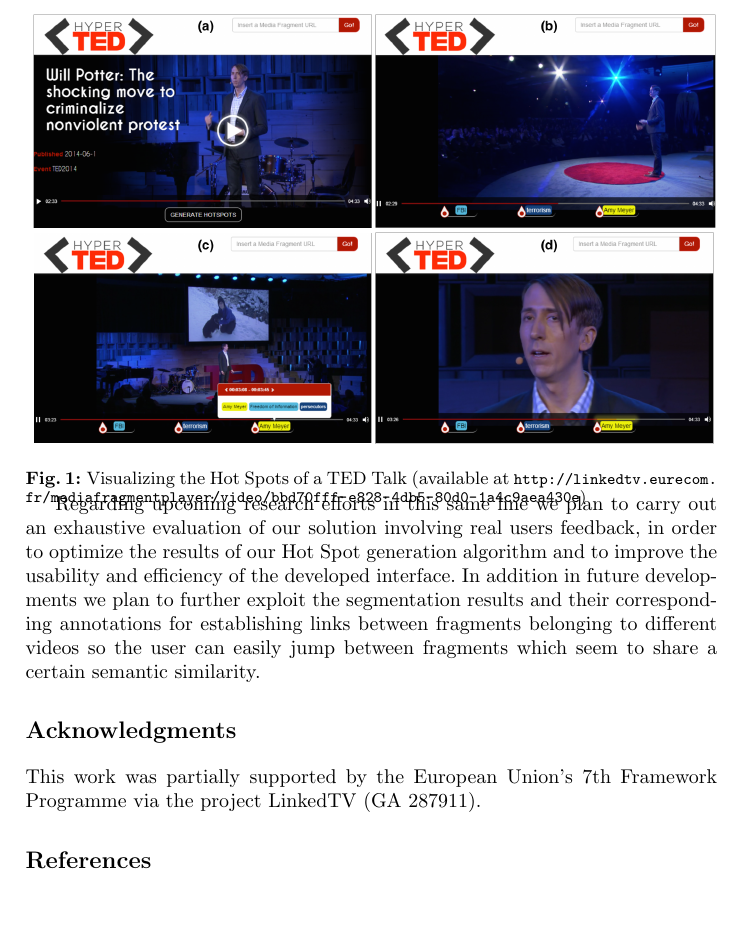
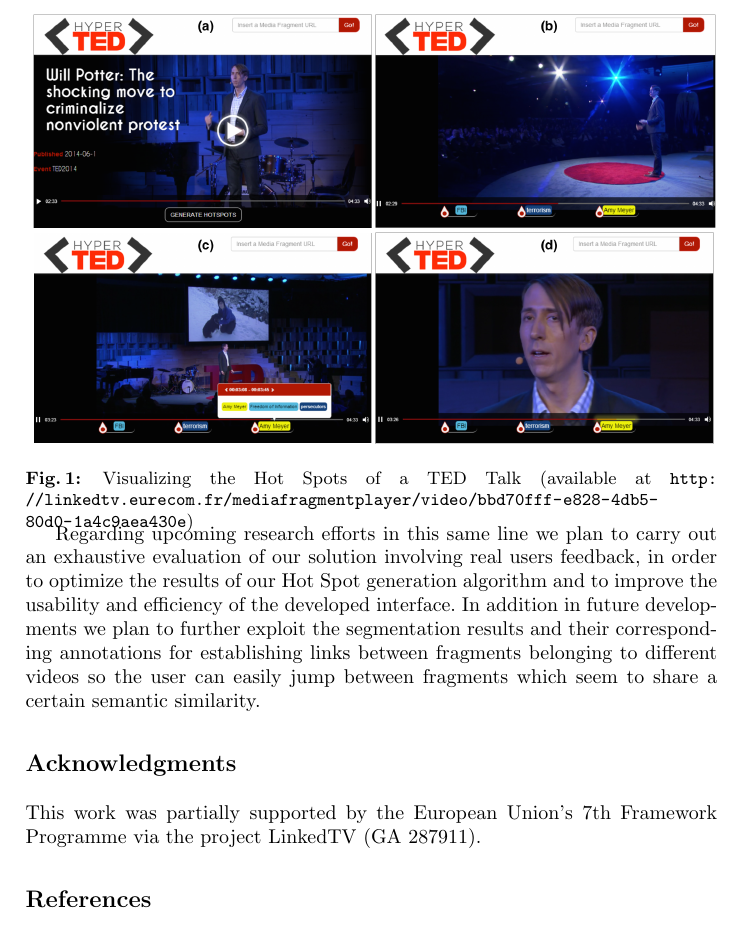
Before and after one commit to jluisred/ISWC2014_VideoHotSpots, a LaTeX paper (VideoHotSpots-reduced.tex): part of page 4 of 5, cut so that both start at the same text. Compiled offline with pdfLaTeX.

Commit message:
Update caption of the figure

```diff
--- a/VideoHotSpots-reduced.tex
+++ b/VideoHotSpots-reduced.tex
@@ -109,11 +109,11 @@
 \label{sec:usecase}
 The Hot Spots and their summaries are visualized in a user friendly Media Fragment URI compliant media player. The procedure to get Hot Spots available for a certain Ted talk goes like follows: after introducing a valid URL, we land in the video page from where the hot spot detection can be launch for the first time (see Figure~\ref{fig:demoScreenShots}a). When results are available, the corresponding fragments get highlighted on the timeline together with the label of the most relevant chapter annotation. This brief description can be extended to the broader set of main entities and topics in order to get a more exhaustive summary (see Figure~\ref{fig:demoScreenShots}c). Finally as shown in Figure~\ref{fig:demoScreenShots}d you can always relive that part of the talk you like the most or you would like to share with others.
 
-\begin{figure}[h!]
-\centering
-\includegraphics[width=1\textwidth]{figure/Ted_U}
-\caption{Visualizing the Hot Spots of a TED Talk (available at \fontsize{8pt}{1em}\selectfont \protect\url{http://linkedtv.eurecom.fr/mediafragmentplayer/video/bbd70fff-e828-4db5-80d0-1a4c9aea430e})}
-\label{fig:demoScreenShots}%\end{figure}
+\begin{figure}[htbp]
+ \centering
+ \includegraphics[width=1\textwidth]{figure/Ted_U}
+ \caption{Visualizing the Hot Spots of a TED Talk (available at \protect\url{http://linkedtv.eurecom.fr/mediafragmentplayer/video/bbd70fff-e828-4db5-80d0-1a4c9aea430e})}
+ \label{fig:demoScreenShots}
 \end{figure}
 
 %%%%%%%%%%%%%%%%%%%%%%%
```
